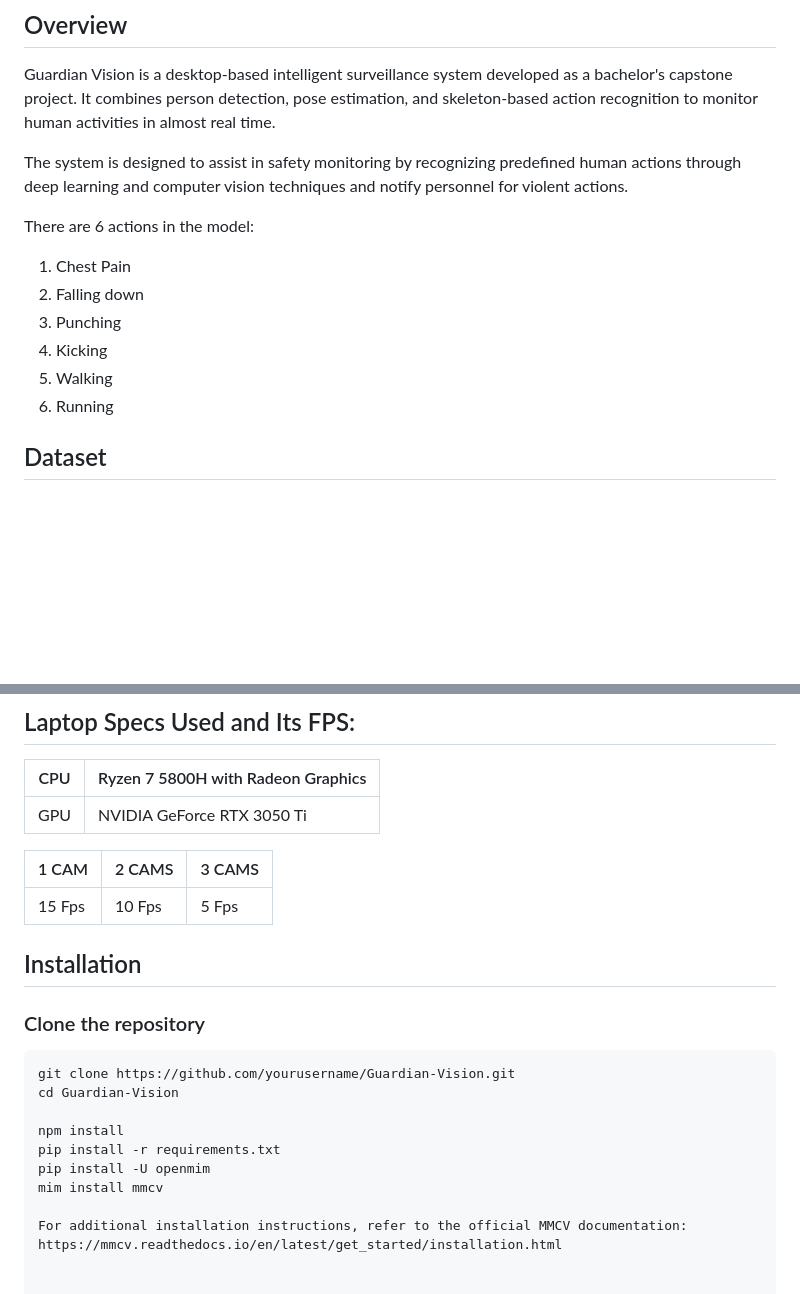
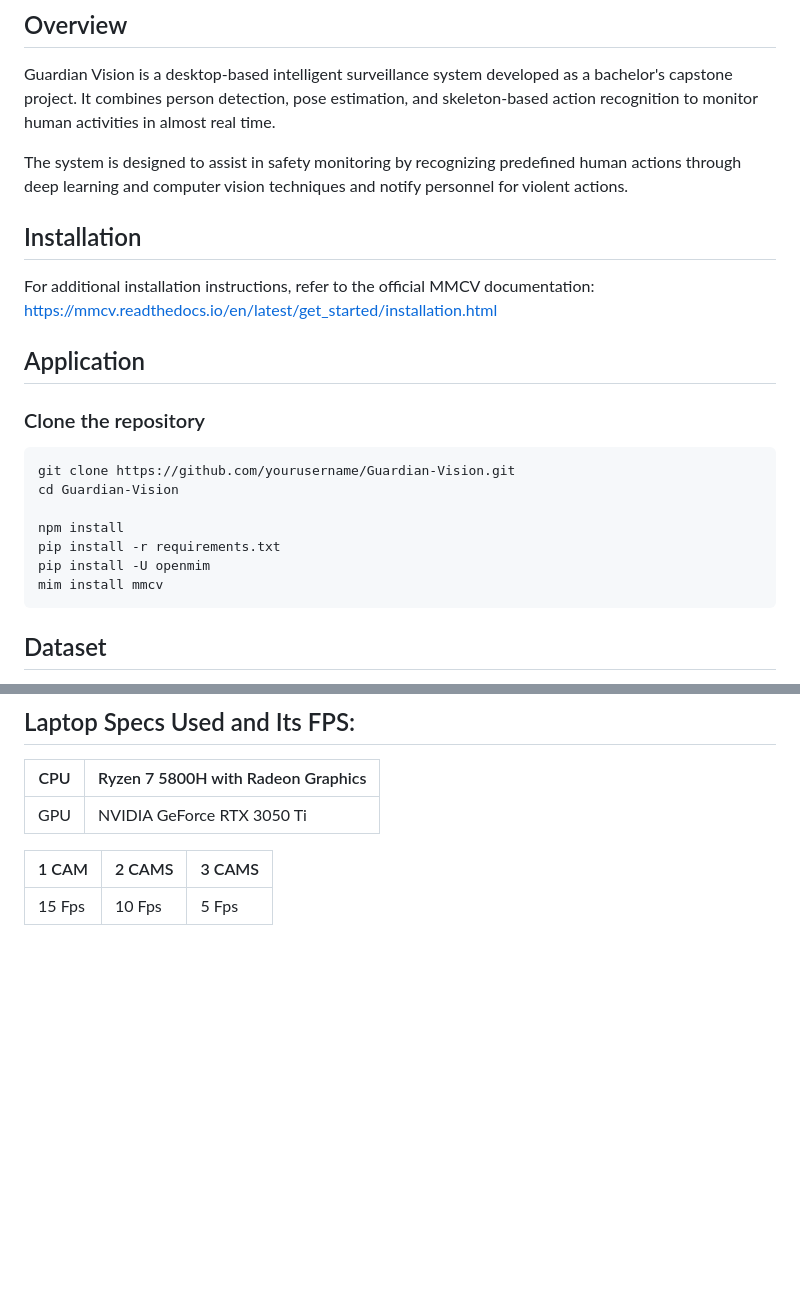
Before and after one commit to tgcabuang/Guardian-Vision, a Markdown page: README.md, 2 parts joined by grey strips. Rendered like a GitHub page; blank space fills up the shorter version.

````diff
--- a/README.md
+++ b/README.md
@@ -9,13 +9,24 @@ Guardian Vision is a desktop-based intelligent surveillance system developed as
 
 The system is designed to assist in safety monitoring by recognizing predefined human actions through deep learning and computer vision techniques and notify personnel for violent actions.
 
-There are 6 actions in the model:
-1. Chest Pain
-2. Falling down
-3. Punching
-4. Kicking
-5. Walking
-6. Running
+## Installation
+
+For additional installation instructions, refer to the official MMCV documentation:
+https://mmcv.readthedocs.io/en/latest/get_started/installation.html
+
+## Application
+
+### Clone the repository
+
+```bash
+git clone https://github.com/yourusername/Guardian-Vision.git
+cd Guardian-Vision
+
+npm install
+pip install -r requirements.txt
+pip install -U openmim
+mim install mmcv
+```
 
 
 ## Dataset
@@ -95,19 +184,3 @@ Please refer to the project documentation or configuration files for the expecte
 | 1 CAM | 2 CAMS | 3 CAMS |
 |-----------|---------|---------|
 | 15 Fps | 10 Fps | 5 Fps |
-
-## Installation
-
-### Clone the repository
-
-```bash
-git clone https://github.com/yourusername/Guardian-Vision.git
-cd Guardian-Vision
-
-npm install
-pip install -r requirements.txt
-pip install -U openmim
-mim install mmcv
-
-For additional installation instructions, refer to the official MMCV documentation:
-https://mmcv.readthedocs.io/en/latest/get_started/installation.html
````
Also changed, not shown: other parts of README.md (+78 -0 lines).
